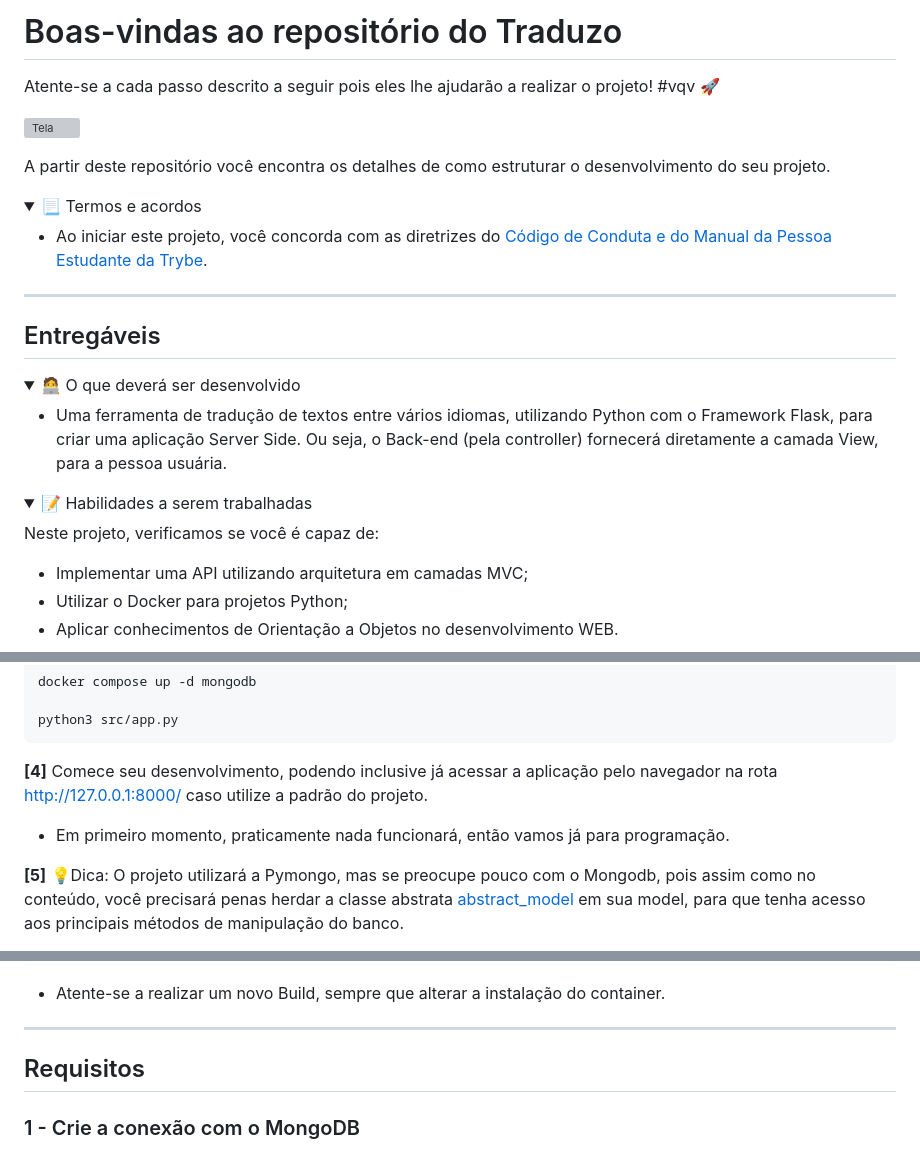
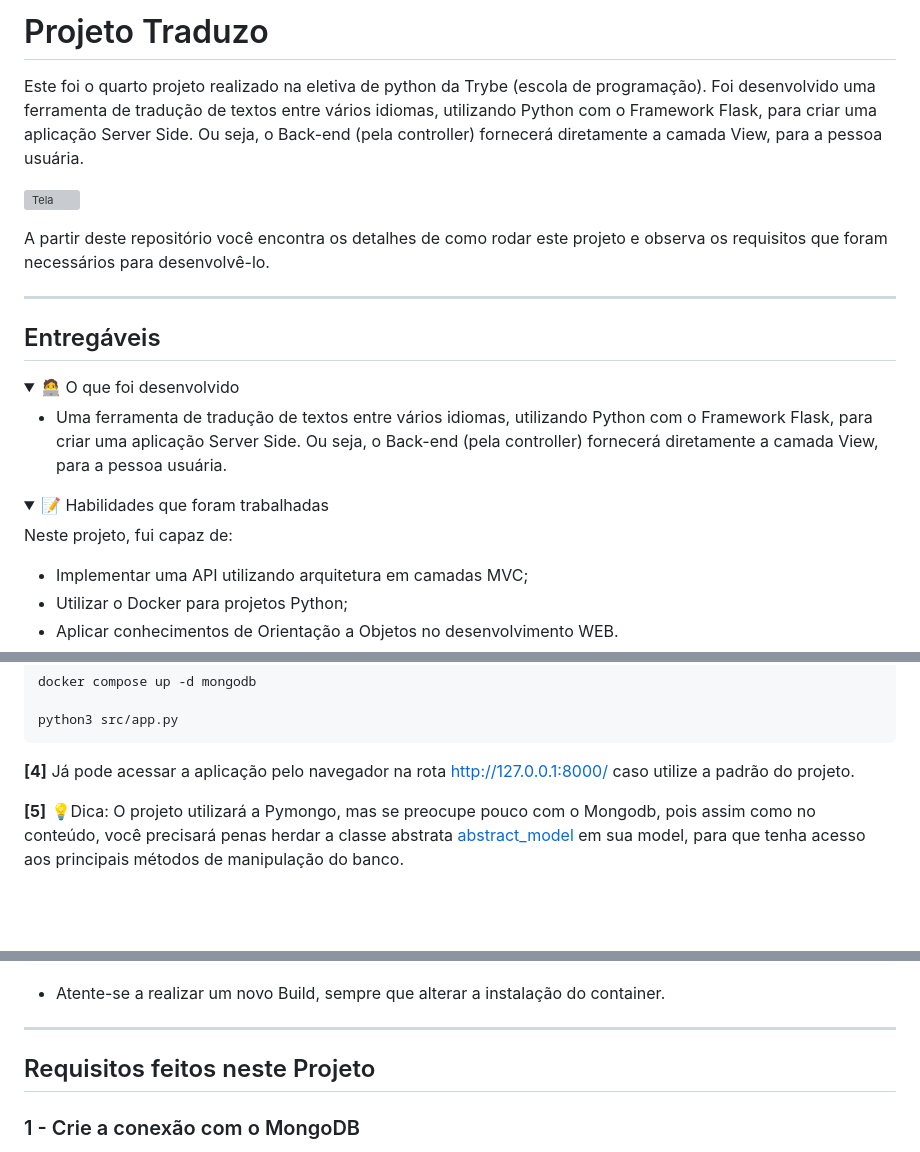
Before and after one commit to willianmenezess/python-4-projeto-traduzo, a Markdown page: README.md, 3 parts joined by grey strips. GitHub-like rendering; folded sections open; blank space fills up the shorter version; grey boxes are pictures that could not be loaded.

````diff
--- a/README.md
+++ b/README.md
@@ -1,33 +1,26 @@
-# Boas-vindas ao repositório do Traduzo
+# Projeto Traduzo
 
-Atente-se a cada passo descrito a seguir pois eles lhe ajudarão a realizar o projeto! #vqv 🚀
+Este foi o quarto projeto realizado na eletiva de python da Trybe (escola de programação). Foi desenvolvido uma ferramenta de tradução de textos entre vários idiomas, utilizando Python com o Framework Flask, para criar uma aplicação Server Side. Ou seja, o Back-end (pela controller) fornecerá diretamente a camada View, para a pessoa usuária.
 
 ![Tela](src/views/static/images/traduzo.png)
 
-A partir deste repositório você encontra os detalhes de como estruturar o desenvolvimento do seu projeto.
-
-<details>
-<summary>📃 Termos e acordos</summary>
-
-- Ao iniciar este projeto, você concorda com as diretrizes do [Código de Conduta e do Manual da Pessoa Estudante da Trybe](https://app.betrybe.com/learn/student-manual/codigo-de-conduta-da-pessoa-estudante).
-
-</details>
+A partir deste repositório você encontra os detalhes de como rodar este projeto e observa os requisitos que foram necessários para desenvolvê-lo.
 
 ----
 
 ## Entregáveis
 
 <details>
-<summary>🧑‍💻 O que deverá ser desenvolvido</summary>
+<summary>🧑‍💻 O que foi desenvolvido</summary>
 
 - Uma ferramenta de tradução de textos entre vários idiomas, utilizando Python com o Framework Flask, para criar uma aplicação Server Side. Ou seja, o Back-end (pela controller) fornecerá diretamente a camada View, para a pessoa usuária.
 
 </details>
 
 <details>
-  <summary>📝 Habilidades a serem trabalhadas </summary>
+  <summary>📝 Habilidades que foram trabalhadas </summary>
 
-Neste projeto, verificamos se você é capaz de:
+Neste projeto, fui capaz de:
 
 - Implementar uma API utilizando arquitetura em camadas MVC;
 - Utilizar o Docker para projetos Python;
@@ -89,9 +71,7 @@ docker compose up -d mongodb
 python3 src/app.py
 ```
 
-**[4]** Comece seu desenvolvimento, podendo inclusive já acessar a aplicação pelo navegador na rota <http://127.0.0.1:8000/> caso utilize a padrão do projeto.
-
-- Em primeiro momento, praticamente nada funcionará, então vamos já para programação.
+**[4]** Já pode acessar a aplicação pelo navegador na rota <http://127.0.0.1:8000/> caso utilize a padrão do projeto.
 
 **[5]** 💡Dica: O projeto utilizará a Pymongo, mas se preocupe pouco com o Mongodb, pois assim como no conteúdo, você precisará penas herdar a classe abstrata [abstract_model](src/models/abstract_model.py) em sua model, para que tenha acesso aos principais métodos de manipulação do banco.
 
@@ -139,7 +119,7 @@ docker compose exec -it translate sh
 
 ----
 
-## Requisitos
+## Requisitos feitos neste Projeto
 
 ### 1 - Crie a conexão com o MongoDB
 
````
Also changed, not shown: other parts of README.md (+0 -11 lines).
